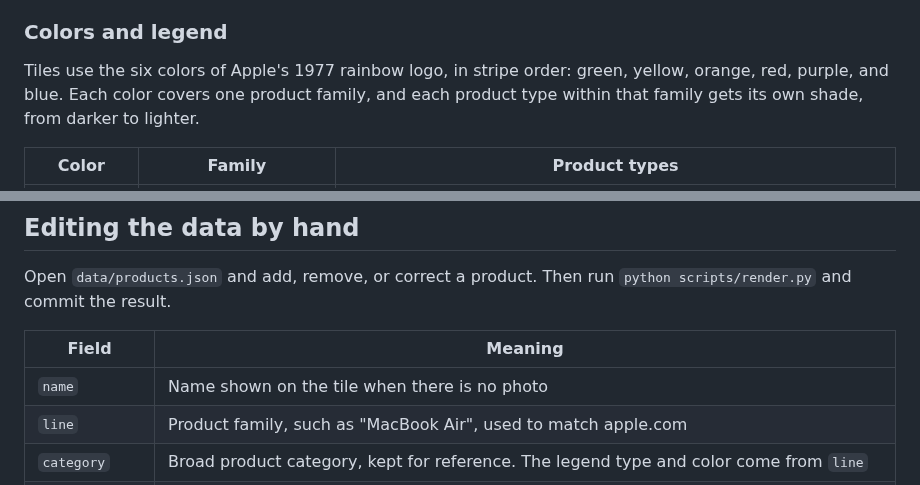
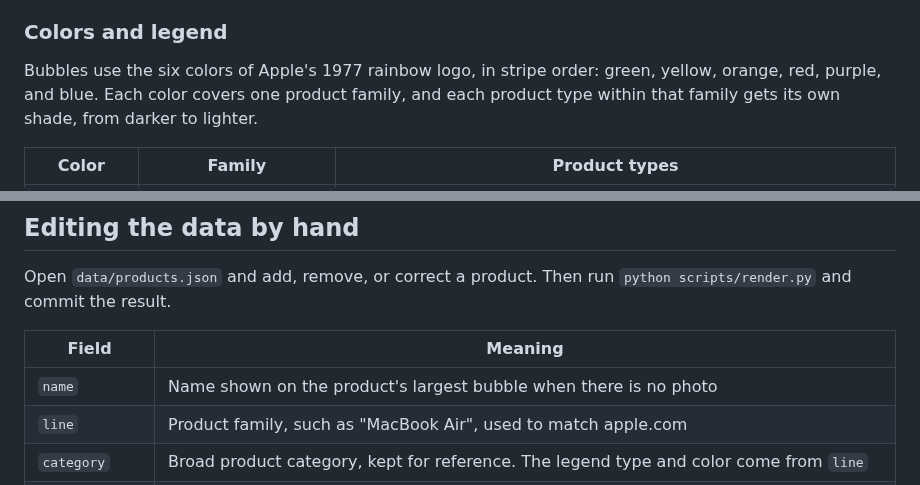
Before and after one commit to ericjbolt/Apple-Products-Visualized, a Markdown page: README.md, 2 parts joined by grey strips. Drawn GitHub-style.

```diff
--- a/README.md
+++ b/README.md
@@ -23,7 +23,7 @@ Full-size images: [hello.jpg](output/hello.jpg) and [thank_you.jpg](output/thank
 
 ### Colors and legend
 
-Tiles use the six colors of Apple's 1977 rainbow logo, in stripe order: green, yellow, orange, red, purple, and blue. Each color covers one product family, and each product type within that family gets its own shade, from darker to lighter.
+Bubbles use the six colors of Apple's 1977 rainbow logo, in stripe order: green, yellow, orange, red, purple, and blue. Each color covers one product family, and each product type within that family gets its own shade, from darker to lighter.
 
 | Color | Family | Product types |
 | --- | --- | --- |
@@ -64,7 +64,7 @@ Open `data/products.json` and add, remove, or correct a product. Then run `pytho
 
 | Field | Meaning |
 | --- | --- |
-| `name` | Name shown on the tile when there is no photo |
+| `name` | Name shown on the product's largest bubble when there is no photo |
 | `line` | Product family, such as "MacBook Air", used to match apple.com |
 | `category` | Broad product category, kept for reference. The legend type and color come from `line` |
 | `date` | Announcement or release month, as `YYYY-MM` |
```
Also changed, not shown: other parts of README.md (+3 -3 lines), output/hello.jpg, output/hello.png, output/thank_you.png, 4 other files.
